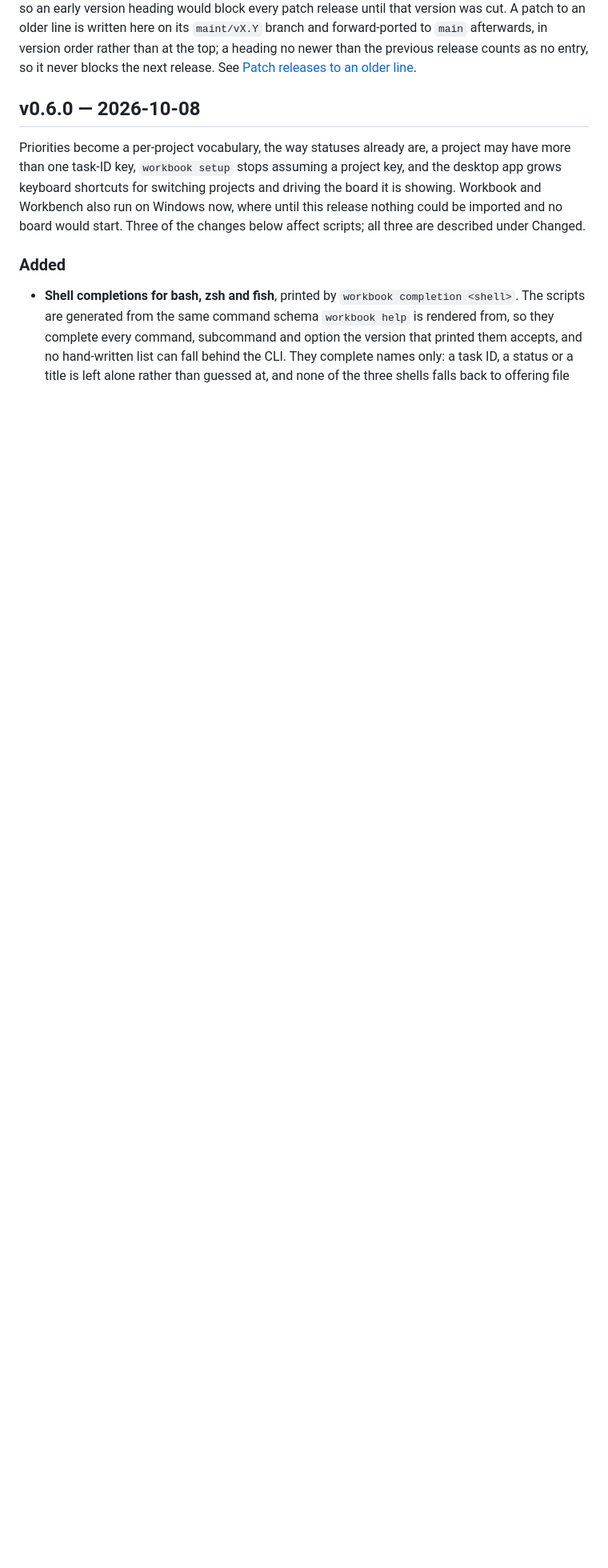
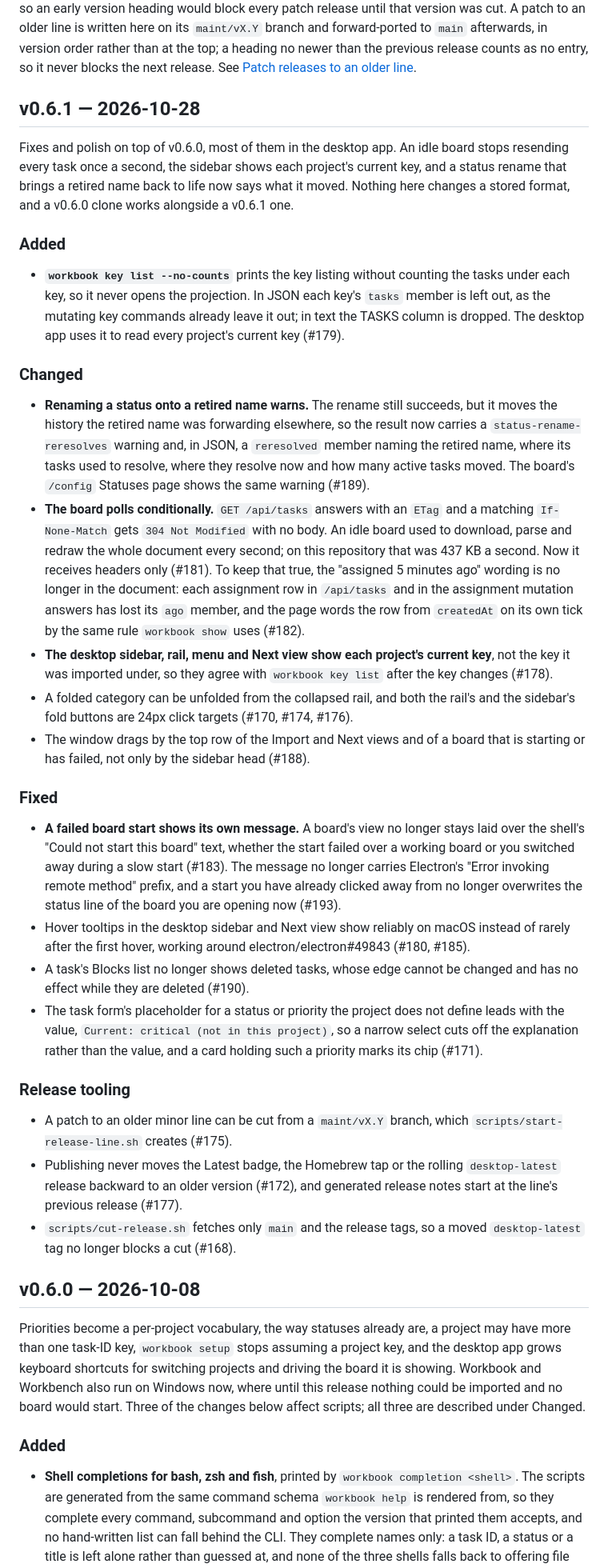
Before and after one commit to dgoings/workbook, a Markdown page: CHANGELOG.md, the part around the change. Shown at 80% size. Drawn GitHub-style; blank space fills up the shorter version.

Commit message:
Add the v0.6.1 changelog entry
Co-Authored-By: Claude Opus 5.5 <noreply@anthropic.com>

```diff
--- a/CHANGELOG.md
+++ b/CHANGELOG.md
@@ -24,6 +24,71 @@ here on its `maint/vX.Y` branch and forward-ported to `main` afterwards, in
 version order rather than at the top; a heading no newer than the previous
 release counts as no entry, so it never blocks the next release. See
 [Patch releases to an older line](CONTRIBUTING.md#patch-releases-to-an-older-line).
+
+## v0.6.1 — 2026-10-28
+
+Fixes and polish on top of v0.6.0, most of them in the desktop app. An idle
+board stops resending every task once a second, the sidebar shows each
+project's current key, and a status rename that brings a retired name back to
+life now says what it moved. Nothing here changes a stored format, and a
+v0.6.0 clone works alongside a v0.6.1 one.
+
+### Added
+- **`workbook key list --no-counts`** prints the key listing without counting
+  the tasks under each key, so it never opens the projection. In JSON each
+  key's `tasks` member is left out, as the mutating key commands already leave
+  it out; in text the TASKS column is dropped. The desktop app uses it to read
+  every project's current key (#179).
+
+### Changed
+- **Renaming a status onto a retired name warns.** The rename still succeeds,
+  but it moves the history the retired name was forwarding elsewhere, so the
+  result now carries a `status-rename-reresolves` warning and, in JSON, a
+  `reresolved` member naming the retired name, where its tasks used to resolve,
+  where they resolve now and how many active tasks moved. The board's `/config`
+  Statuses page shows the same warning (#189).
+- **The board polls conditionally.** `GET /api/tasks` answers with an `ETag`
+  and a matching `If-None-Match` gets `304 Not Modified` with no body. An idle
+  board used to download, parse and redraw the whole document every second;
+  on this repository that was 437 KB a second. Now it receives headers only
+  (#181). To keep that true, the "assigned 5 minutes ago" wording is no longer
+  in the document: each assignment row in `/api/tasks` and in the assignment
+  mutation answers has lost its `ago` member, and the page words the row from
+  `createdAt` on its own tick by the same rule `workbook show` uses (#182).
+- **The desktop sidebar, rail, menu and Next view show each project's current
+  key**, not the key it was imported under, so they agree with `workbook key
+  list` after the key changes (#178).
+- A folded category can be unfolded from the collapsed rail, and both the
+  rail's and the sidebar's fold buttons are 24px click targets (#170, #174,
+  #176).
+- The window drags by the top row of the Import and Next views and of a board
+  that is starting or has failed, not only by the sidebar head (#188).
+
+### Fixed
+- **A failed board start shows its own message.** A board's view no longer
+  stays laid over the shell's "Could not start this board" text, whether the
+  start failed over a working board or you switched away during a slow start
+  (#183). The message no longer carries Electron's "Error invoking remote
+  method" prefix, and a start you have already clicked away from no longer
+  overwrites the status line of the board you are opening now (#193).
+- Hover tooltips in the desktop sidebar and Next view show reliably on macOS
+  instead of rarely after the first hover, working around
+  electron/electron#49843 (#180, #185).
+- A task's Blocks list no longer shows deleted tasks, whose edge cannot be
+  changed and has no effect while they are deleted (#190).
+- The task form's placeholder for a status or priority the project does not
+  define leads with the value, `Current: critical (not in this project)`, so a
+  narrow select cuts off the explanation rather than the value, and a card
+  holding such a priority marks its chip (#171).
+
+### Release tooling
+- A patch to an older minor line can be cut from a `maint/vX.Y` branch, which
+  `scripts/start-release-line.sh` creates (#175).
+- Publishing never moves the Latest badge, the Homebrew tap or the rolling
+  `desktop-latest` release backward to an older version (#172), and generated
+  release notes start at the line's previous release (#177).
+- `scripts/cut-release.sh` fetches only `main` and the release tags, so a
+  moved `desktop-latest` tag no longer blocks a cut (#168).
 
 ## v0.6.0 — 2026-10-08
 
```
